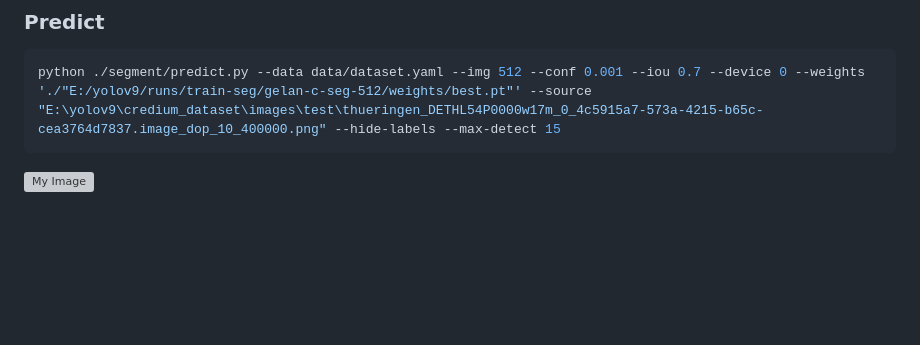
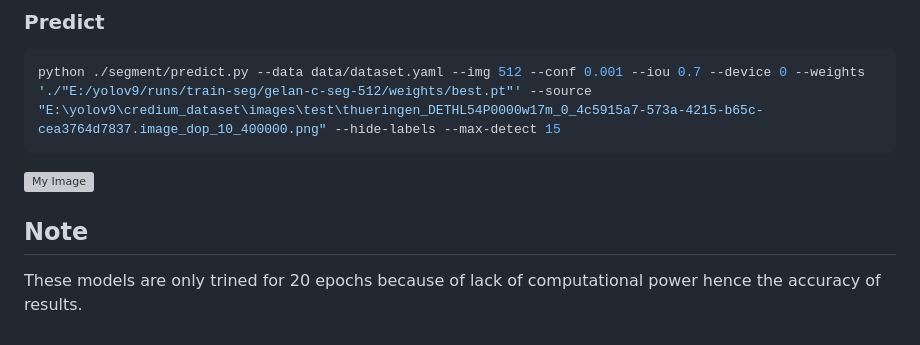
Before and after one commit to Krishnateja244/YoloV9_instance_segmentation_using_SAM, a Markdown page: README.md, the part around the change. GitHub-like rendering; blank space fills up the shorter version; grey boxes are pictures that could not be loaded.

````diff
--- a/README.md
+++ b/README.md
@@ -57,3 +57,7 @@ python ./segment/val.py --data data/dataset.yaml --img 512 --batch 8 --conf 0.00
 python ./segment/predict.py --data data/dataset.yaml --img 512 --conf 0.001 --iou 0.7 --device 0 --weights './"E:/yolov9/runs/train-seg/gelan-c-seg-512/weights/best.pt"' --source "E:\yolov9\credium_dataset\images\test\thueringen_DETHL54P0000w17m_0_4c5915a7-573a-4215-b65c-cea3764d7837.image_dop_10_400000.png" --hide-labels --max-detect 15
 ```
 ![My Image](./runs/predict-seg/exp59/thueringen_DETHL54P0000wLkr_0_e9ae02d5-2a7b-4305-8d0a-993e5479f5d3.image_dop_10_400000.png)
+
+
+## Note
+These models are only trined for 20 epochs because of lack of computational power hence the accuracy of results.
````
